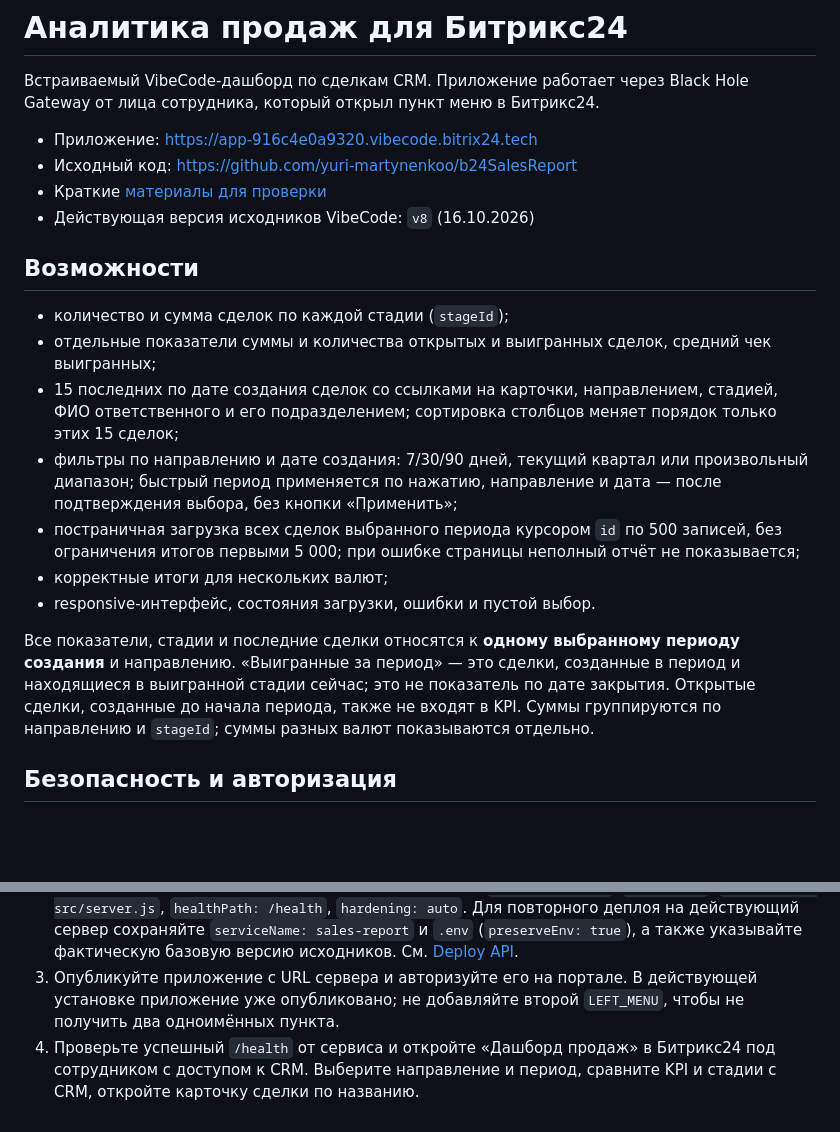
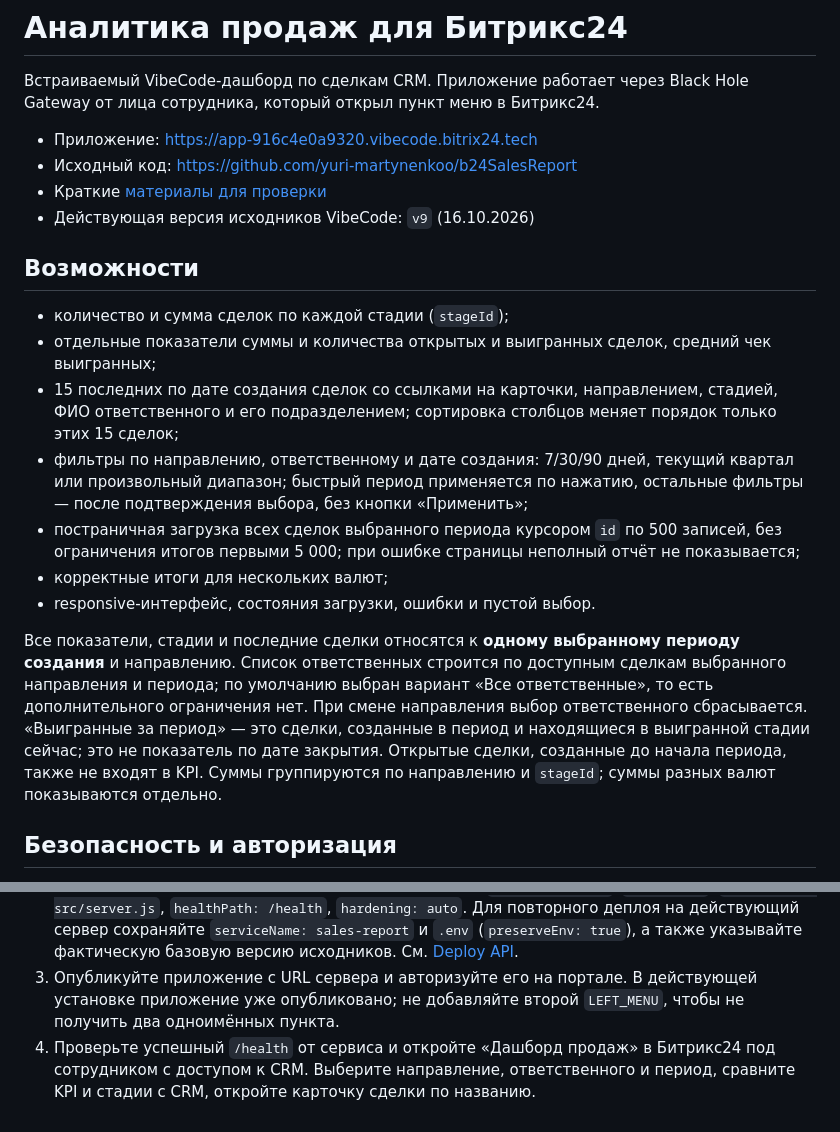
Before and after one commit to yuri-martynenkoo/b24SalesReport, a Markdown page: README.md, 2 parts joined by grey strips. Rendered like a GitHub page; blank space fills up the shorter version.

```diff
--- a/README.md
+++ b/README.md
@@ -5,19 +5,19 @@
 - Приложение: https://app-916c4e0a9320.vibecode.bitrix24.tech
 - Исходный код: https://github.com/yuri-martynenkoo/b24SalesReport
 - Краткие [материалы для проверки](SUBMISSION.md)
-- Действующая версия исходников VibeCode: `v8` (16.10.2026)
+- Действующая версия исходников VibeCode: `v9` (16.10.2026)
 
 ## Возможности
 
 - количество и сумма сделок по каждой стадии (`stageId`);
 - отдельные показатели суммы и количества открытых и выигранных сделок, средний чек выигранных;
 - 15 последних по дате создания сделок со ссылками на карточки, направлением, стадией, ФИО ответственного и его подразделением; сортировка столбцов меняет порядок только этих 15 сделок;
-- фильтры по направлению и дате создания: 7/30/90 дней, текущий квартал или произвольный диапазон; быстрый период применяется по нажатию, направление и дата — после подтверждения выбора, без кнопки «Применить»;
+- фильтры по направлению, ответственному и дате создания: 7/30/90 дней, текущий квартал или произвольный диапазон; быстрый период применяется по нажатию, остальные фильтры — после подтверждения выбора, без кнопки «Применить»;
 - постраничная загрузка всех сделок выбранного периода курсором `id` по 500 записей, без ограничения итогов первыми 5 000; при ошибке страницы неполный отчёт не показывается;
 - корректные итоги для нескольких валют;
 - responsive-интерфейс, состояния загрузки, ошибки и пустой выбор.
 
-Все показатели, стадии и последние сделки относятся к **одному выбранному периоду создания** и направлению. «Выигранные за период» — это сделки, созданные в период и находящиеся в выигранной стадии сейчас; это не показатель по дате закрытия. Открытые сделки, созданные до начала периода, также не входят в KPI. Суммы группируются по направлению и `stageId`; суммы разных валют показываются отдельно.
+Все показатели, стадии и последние сделки относятся к **одному выбранному периоду создания** и направлению. Список ответственных строится по доступным сделкам выбранного направления и периода; по умолчанию выбран вариант «Все ответственные», то есть дополнительного ограничения нет. При смене направления выбор ответственного сбрасывается. «Выигранные за период» — это сделки, созданные в период и находящиеся в выигранной стадии сейчас; это не показатель по дате закрытия. Открытые сделки, созданные до начала периода, также не входят в KPI. Суммы группируются по направлению и `stageId`; суммы разных валют показываются отдельно.
 
 ## Безопасность и авторизация
 
@@ -57,4 +57,4 @@ npm run check
 1. Создайте OAuth-приложение VibeCode с перечисленными скоупами и сохраните `vibe_app_…` как серверный секрет `vibe_app_local`. Не включайте ключ в репозиторий или архив. Вызовы платформы отправляйте с ключом в `X-Api-Key`; `Authorization` используется только для пользовательской сессии.
 2. Разверните архив корня проекта на Black Hole server: `runtime: node20`, `port: 3000`, `start: node src/server.js`, `healthPath: /health`, `hardening: auto`. Для повторного деплоя на действующий сервер сохраняйте `serviceName: sales-report` и `.env` (`preserveEnv: true`), а также указывайте фактическую базовую версию исходников. См. [Deploy API](https://vibecode.bitrix24.tech/docs/infra/deploy/deploy).
 3. Опубликуйте приложение с URL сервера и авторизуйте его на портале. В действующей установке приложение уже опубликовано; не добавляйте второй `LEFT_MENU`, чтобы не получить два одноимённых пункта.
-4. Проверьте успешный `/health` от сервиса и откройте «Дашборд продаж» в Битрикс24 под сотрудником с доступом к CRM. Выберите направление и период, сравните KPI и стадии с CRM, откройте карточку сделки по названию.
+4. Проверьте успешный `/health` от сервиса и откройте «Дашборд продаж» в Битрикс24 под сотрудником с доступом к CRM. Выберите направление, ответственного и период, сравните KPI и стадии с CRM, откройте карточку сделки по названию.
```
Also changed, not shown: SUBMISSION.md (+3 -3 lines).
